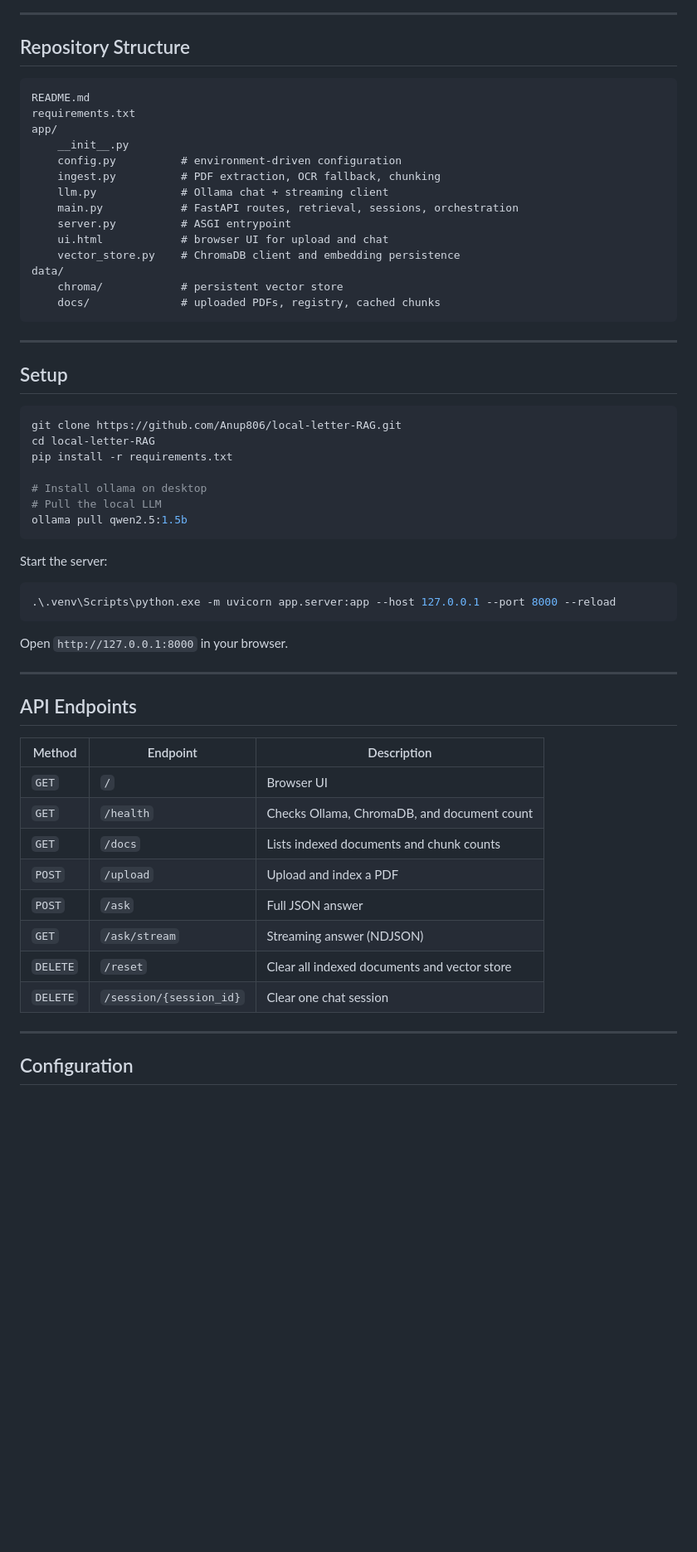
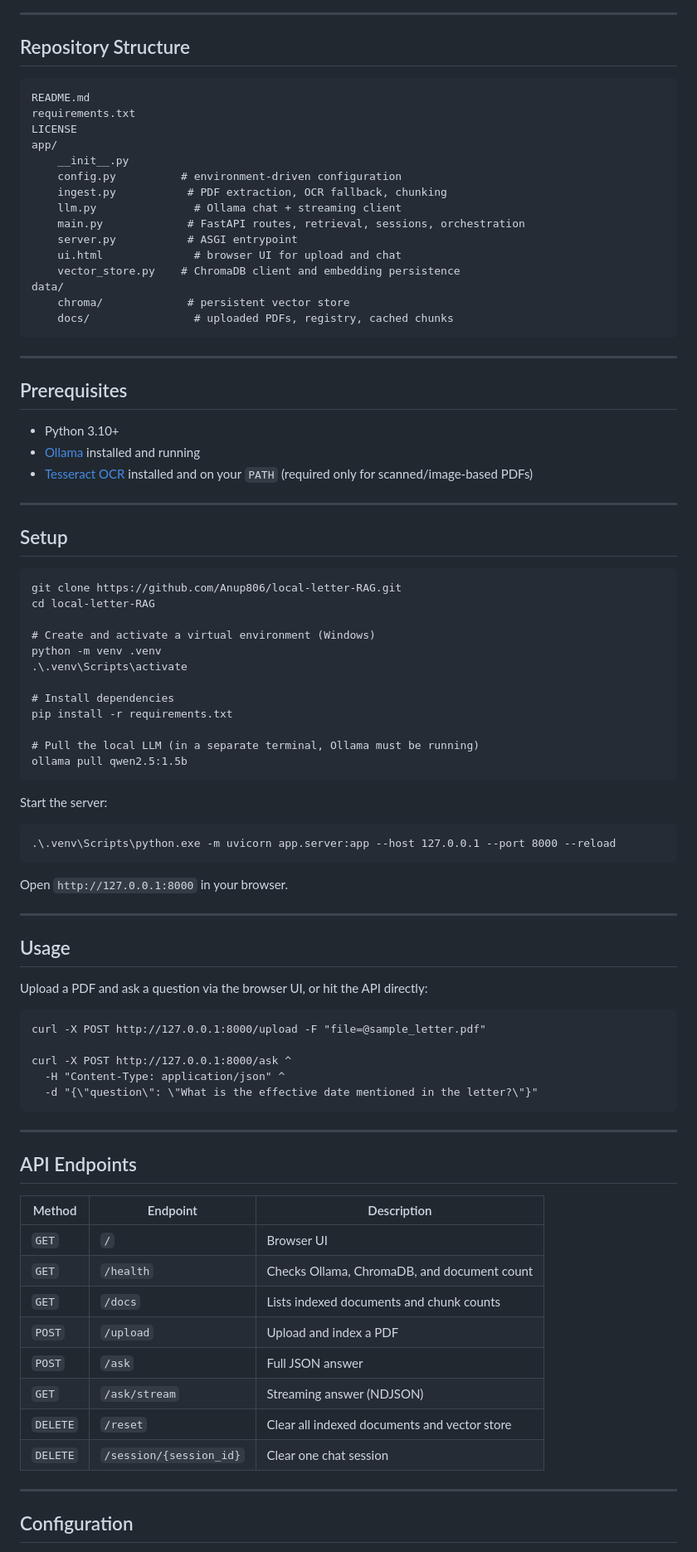
Before and after one commit to Anup806/local-letter-RAG, a Markdown page: README.md, the part around one of its changes. Shown at 83% size. Drawn GitHub-style; blank space fills up the shorter version.

````diff
--- a/README.md
+++ b/README.md
@@ -54,40 +80,54 @@ flowchart LR
 
 ## Repository Structure
 
-```text
+```
 README.md
 requirements.txt
+LICENSE
 app/
     __init__.py
     config.py          # environment-driven configuration
-    ingest.py          # PDF extraction, OCR fallback, chunking
-    llm.py             # Ollama chat + streaming client
-    main.py            # FastAPI routes, retrieval, sessions, orchestration
-    server.py          # ASGI entrypoint
-    ui.html            # browser UI for upload and chat
+    ingest.py           # PDF extraction, OCR fallback, chunking
+    llm.py               # Ollama chat + streaming client
+    main.py             # FastAPI routes, retrieval, sessions, orchestration
+    server.py           # ASGI entrypoint
+    ui.html              # browser UI for upload and chat
     vector_store.py    # ChromaDB client and embedding persistence
 data/
-    chroma/            # persistent vector store
-    docs/              # uploaded PDFs, registry, cached chunks
+    chroma/             # persistent vector store
+    docs/                # uploaded PDFs, registry, cached chunks
 ```
+
+---
+
+## Prerequisites
+
+- Python 3.10+
+- [Ollama](https://ollama.com/download) installed and running
+- [Tesseract OCR](https://github.com/UB-Mannheim/tesseract/wiki) installed and on your `PATH` (required only for scanned/image-based PDFs)
 
 ---
 
 ## Setup
 
-```bash
+```
 git clone https://github.com/Anup806/local-letter-RAG.git
 cd local-letter-RAG
+
+# Create and activate a virtual environment (Windows)
+python -m venv .venv
+.\.venv\Scripts\activate
+
+# Install dependencies
 pip install -r requirements.txt
 
-# Install ollama on desktop
-# Pull the local LLM
+# Pull the local LLM (in a separate terminal, Ollama must be running)
 ollama pull qwen2.5:1.5b
 ```
 
 Start the server:
 
-```bash
+```
 .\.venv\Scripts\python.exe -m uvicorn app.server:app --host 127.0.0.1 --port 8000 --reload
 ```
 
@@ -95,18 +135,32 @@ Open `http://127.0.0.1:8000` in your browser.
 
 ---
 
+## Usage
+
+Upload a PDF and ask a question via the browser UI, or hit the API directly:
+
+```
+curl -X POST http://127.0.0.1:8000/upload -F "file=@sample_letter.pdf"
+
+curl -X POST http://127.0.0.1:8000/ask ^
+  -H "Content-Type: application/json" ^
+  -d "{\"question\": \"What is the effective date mentioned in the letter?\"}"
+```
+
+---
+
 ## API Endpoints
 
-| Method | Endpoint | Description |
-|--------|----------|-------------|
-| `GET` | `/` | Browser UI |
-| `GET` | `/health` | Checks Ollama, ChromaDB, and document count |
-| `GET` | `/docs` | Lists indexed documents and chunk counts |
-| `POST` | `/upload` | Upload and index a PDF |
-| `POST` | `/ask` | Full JSON answer |
-| `GET` | `/ask/stream` | Streaming answer (NDJSON) |
-| `DELETE` | `/reset` | Clear all indexed documents and vector store |
-| `DELETE` | `/session/{session_id}` | Clear one chat session |
+| Method   | Endpoint                | Description                                  |
+| -------- | ------------------------ | --------------------------------------------- |
+| `GET`    | `/`                       | Browser UI                                     |
+| `GET`    | `/health`                | Checks Ollama, ChromaDB, and document count    |
+| `GET`    | `/docs`                  | Lists indexed documents and chunk counts       |
+| `POST`   | `/upload`                | Upload and index a PDF                        |
+| `POST`   | `/ask`                    | Full JSON answer                               |
+| `GET`    | `/ask/stream`            | Streaming answer (NDJSON)                      |
+| `DELETE` | `/reset`                  | Clear all indexed documents and vector store   |
+| `DELETE` | `/session/{session_id}`  | Clear one chat session                         |
 
 ---
 
````
Also changed, not shown: other parts of README.md (+53 -16 lines).
